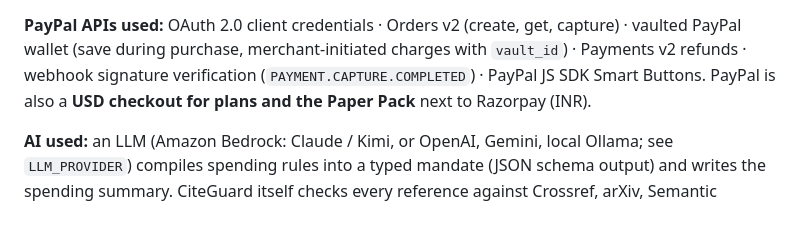
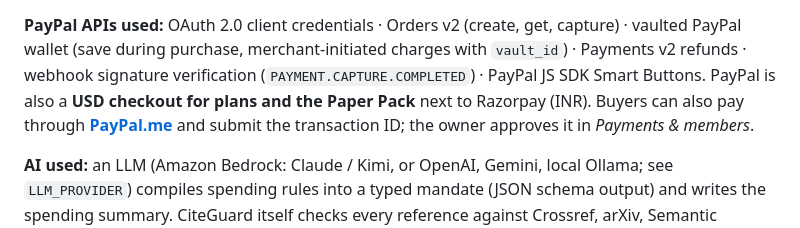
Before and after one commit to batmandevx/Cite-and-slayy, a Markdown page: README.md, the part around the change. Rendered like a GitHub page.

```diff
--- a/README.md
+++ b/README.md
@@ -84,7 +84,8 @@ inside spending rules its owner writes in plain English.
 **PayPal APIs used:** OAuth 2.0 client credentials · Orders v2 (create, get, capture) · vaulted PayPal wallet
 (save during purchase, merchant-initiated charges with `vault_id`) · Payments v2 refunds · webhook signature
 verification (`PAYMENT.CAPTURE.COMPLETED`) · PayPal JS SDK Smart Buttons. PayPal is also a **USD checkout for plans
-and the Paper Pack** next to Razorpay (INR).
+and the Paper Pack** next to Razorpay (INR). Buyers can also pay through **[PayPal.me](https://paypal.me/slayaliza)** and submit the
+transaction ID; the owner approves it in *Payments & members*.
 
 **AI used:** an LLM (Amazon Bedrock: Claude / Kimi, or OpenAI, Gemini, local Ollama; see `LLM_PROVIDER`) compiles
 spending rules into a typed mandate (JSON schema output) and writes the spending summary. CiteGuard itself checks every
```
Also changed, not shown: docs/hackathon/devpost.md (added, +146 -0 lines), docs/hackathon/gallery/1-agent-pay-dashboard.png (added), docs/hackathon/gallery/2-spending-rules-and-wallet.png (added), docs/hackathon/gallery/3-agent-call-fake-reference-flagged.png (added), docs/hackathon/gallery/4-audit-log-ag-grid.png (added), docs/hackathon/thumbnail.png (added), 9 other files.
